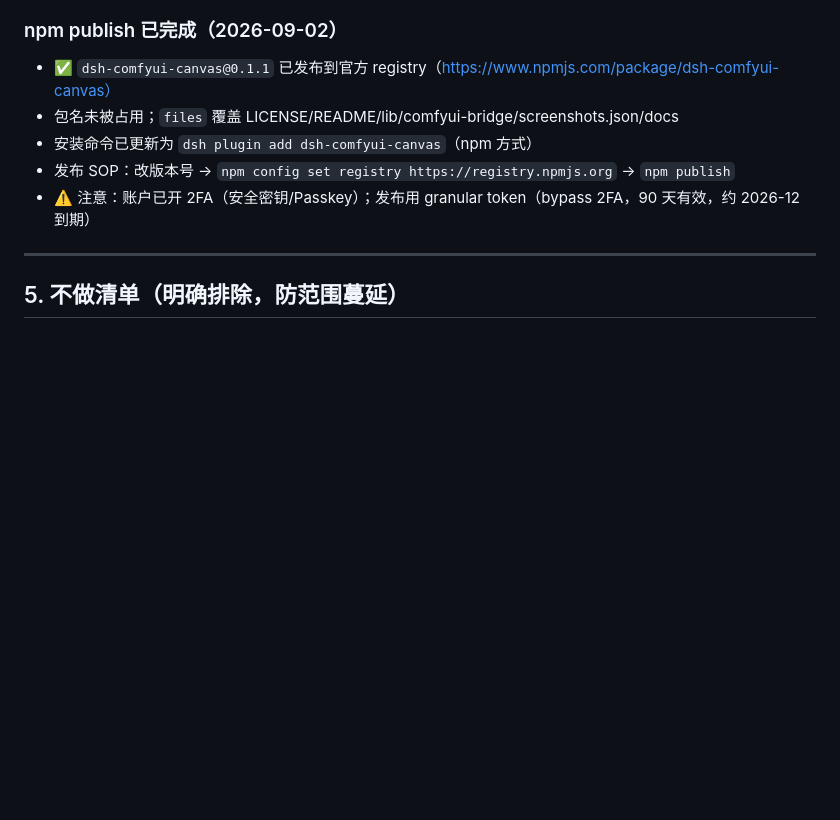
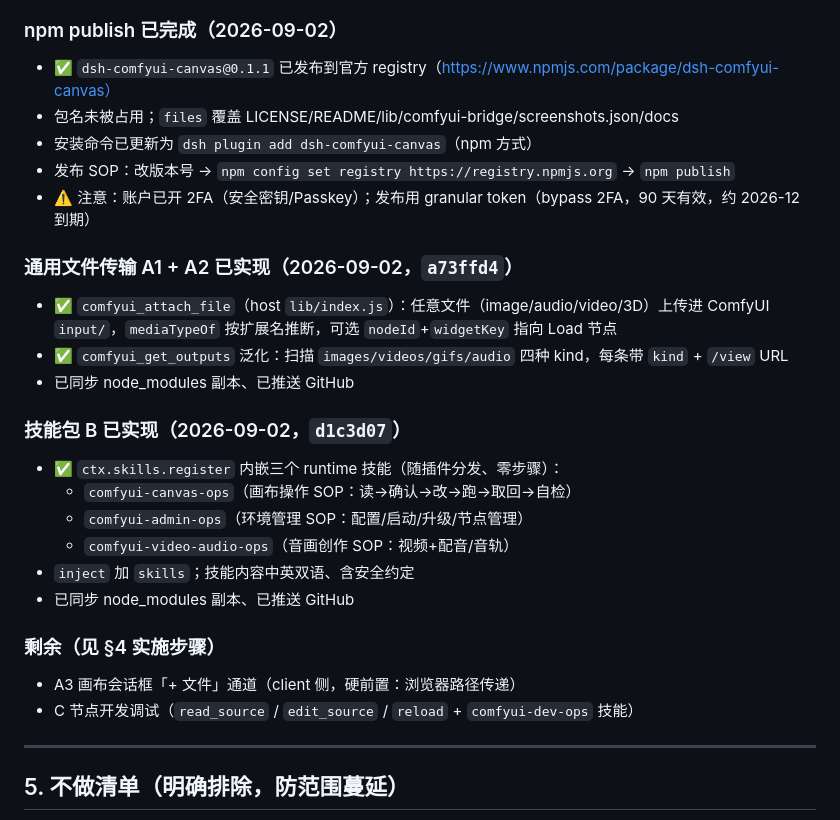
Before and after one commit to wbin0001/dsh-comfyui-canvas, a Markdown page: docs/PLAN-v0.1.2.md, the part around the change. Drawn GitHub-style; blank space fills up the shorter version.

Commit message:
docs: mark A1/A2/skills done in v0.1.2 plan

```diff
--- a/docs/PLAN-v0.1.2.md
+++ b/docs/PLAN-v0.1.2.md
@@ -256,6 +256,23 @@ step 12 发布（npm publish + awesome-dsh-plugin 收录信息若有变更）
 - 发布 SOP：改版本号 → `npm config set registry https://registry.npmjs.org` → `npm publish`
 - ⚠️ 注意：账户已开 2FA（安全密钥/Passkey）；发布用 granular token（bypass 2FA，90 天有效，约 2026-12 到期）
 
+### 通用文件传输 A1 + A2 已实现（2026-09-02，`a73ffd4`）
+- ✅ `comfyui_attach_file`（host `lib/index.js`）：任意文件（image/audio/video/3D）上传进 ComfyUI `input/`，`mediaTypeOf` 按扩展名推断，可选 `nodeId`+`widgetKey` 指向 Load 节点
+- ✅ `comfyui_get_outputs` 泛化：扫描 `images/videos/gifs/audio` 四种 kind，每条带 `kind` + `/view` URL
+- 已同步 node_modules 副本、已推送 GitHub
+
+### 技能包 B 已实现（2026-09-02，`d1c3d07`）
+- ✅ `ctx.skills.register` 内嵌三个 runtime 技能（随插件分发、零步骤）：
+  - `comfyui-canvas-ops`（画布操作 SOP：读→确认→改→跑→取回→自检）
+  - `comfyui-admin-ops`（环境管理 SOP：配置/启动/升级/节点管理）
+  - `comfyui-video-audio-ops`（音画创作 SOP：视频+配音/音轨）
+- `inject` 加 `skills`；技能内容中英双语、含安全约定
+- 已同步 node_modules 副本、已推送 GitHub
+
+### 剩余（见 §4 实施步骤）
+- A3 画布会话框「+ 文件」通道（client 侧，硬前置：浏览器路径传递）
+- C 节点开发调试（`read_source` / `edit_source` / `reload` + `comfyui-dev-ops` 技能）
+
 ---
 
 ## 5. 不做清单（明确排除，防范围蔓延）
```
